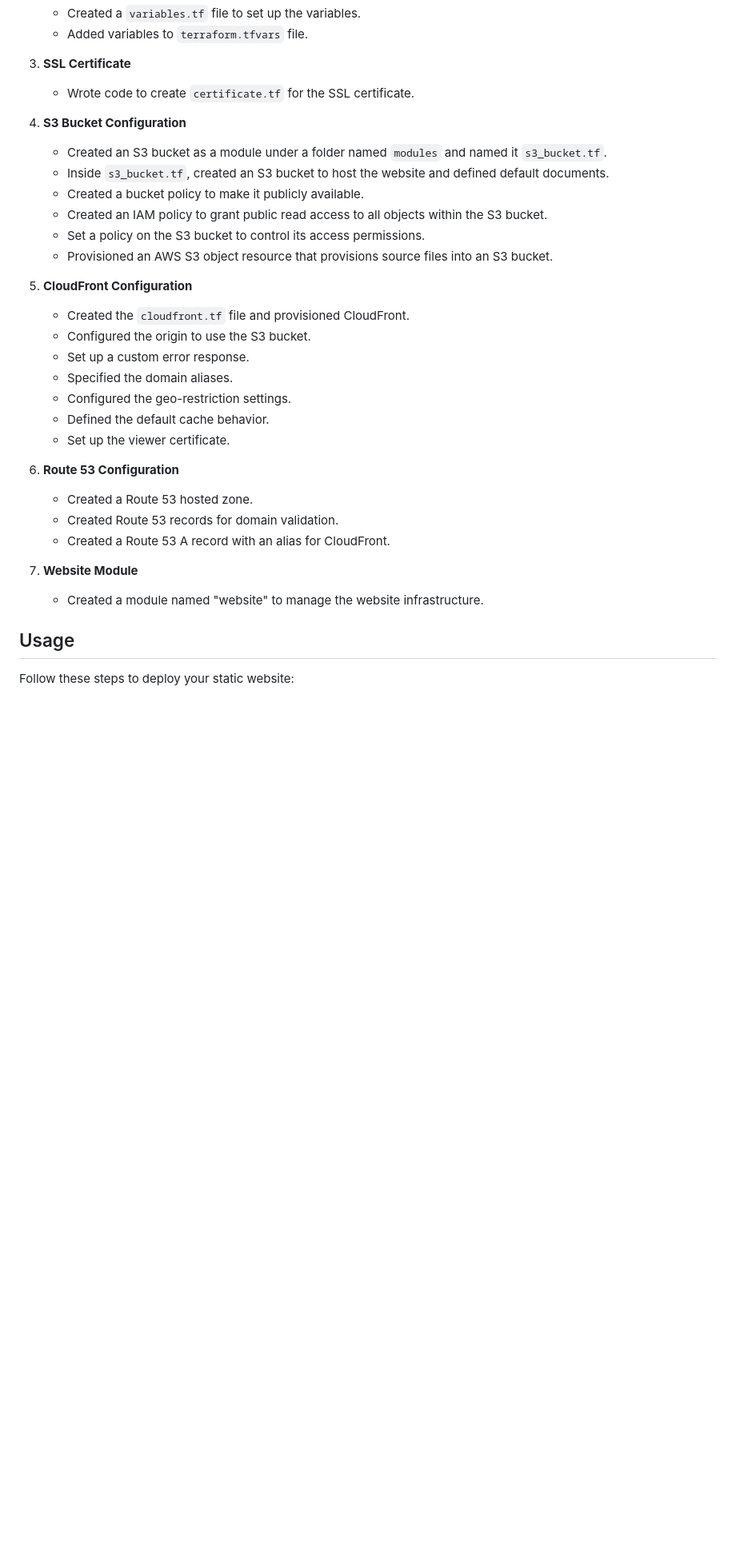
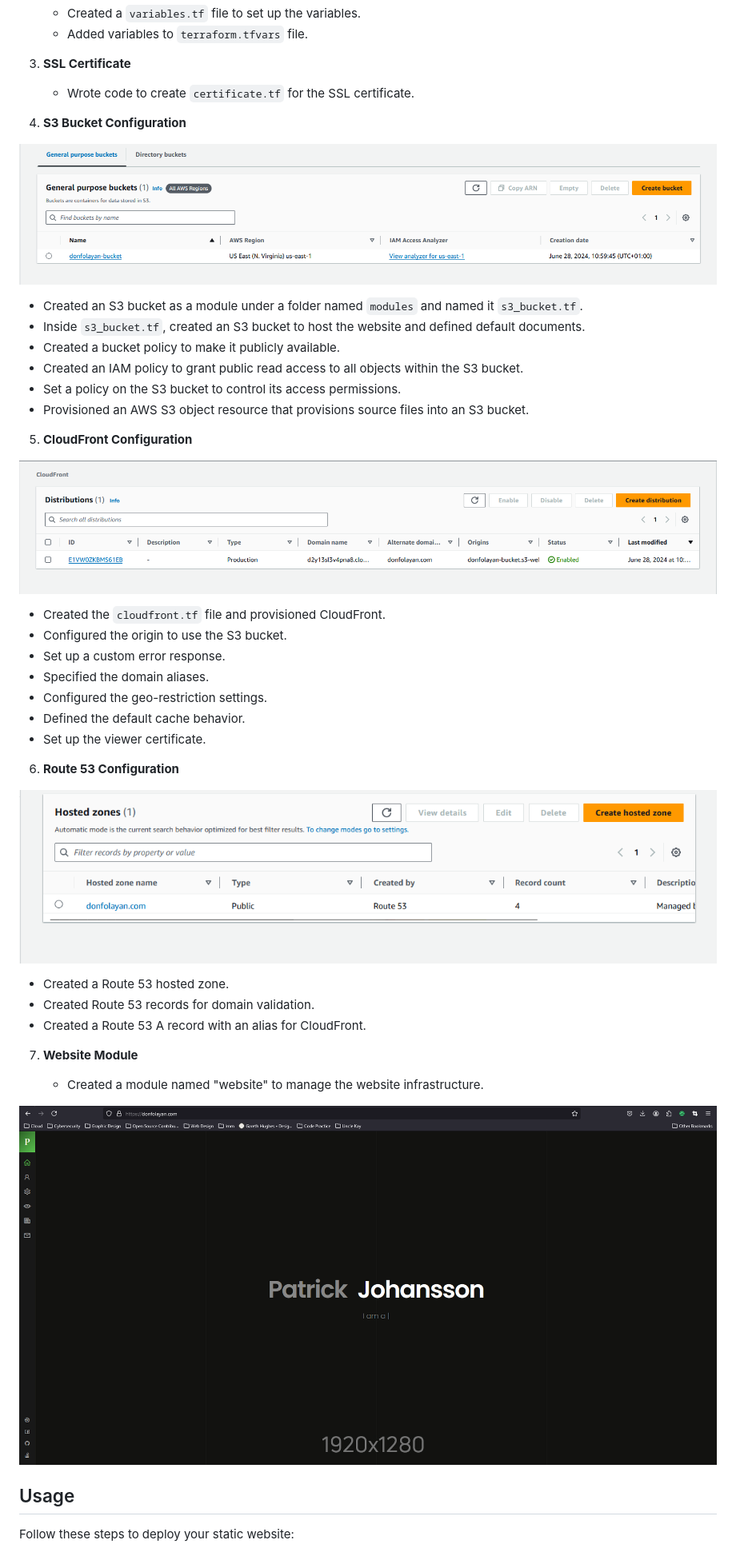
Before and after one commit to donfolayan/Static-Website-on-AWS-using-Terraform, a Markdown page: README.md, the part around the change. Shown at 80% size. Rendered like a GitHub page; blank space fills up the shorter version.

Commit message:
edit: added images

```diff
--- a/README.md
+++ b/README.md
@@ -70,6 +70,8 @@ Create an AWS infrastructure to host a static website using Terraform. The infra
 
 4. **S3 Bucket Configuration**
 
+![active s3 bucket](./images/s3-bucket.png)
+
    - Created an S3 bucket as a module under a folder named `modules` and named it `s3_bucket.tf`.
    - Inside `s3_bucket.tf`, created an S3 bucket to host the website and defined default documents.
    - Created a bucket policy to make it publicly available.
@@ -78,6 +80,8 @@ Create an AWS infrastructure to host a static website using Terraform. The infra
    - Provisioned an AWS S3 object resource that provisions source files into an S3 bucket.
 
 5. **CloudFront Configuration**
+
+![active cloudfront](./images/cloudfront.png)
 
    - Created the `cloudfront.tf` file and provisioned CloudFront.
    - Configured the origin to use the S3 bucket.
@@ -89,12 +93,17 @@ Create an AWS infrastructure to host a static website using Terraform. The infra
 
 6. **Route 53 Configuration**
 
+![active route53](./images/route53.png)
+
    - Created a Route 53 hosted zone.
    - Created Route 53 records for domain validation.
    - Created a Route 53 A record with an alias for CloudFront.
 
 7. **Website Module**
+
    - Created a module named "website" to manage the website infrastructure.
+
+![deployed website](./images/deployed-website.png)
 
 ## Usage
 
```
